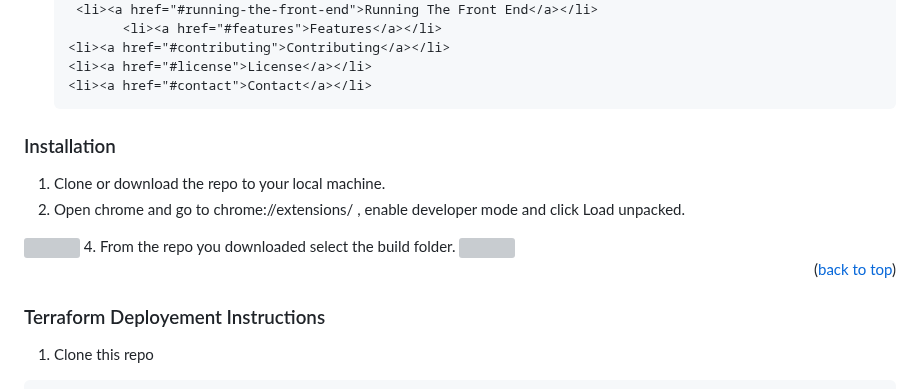
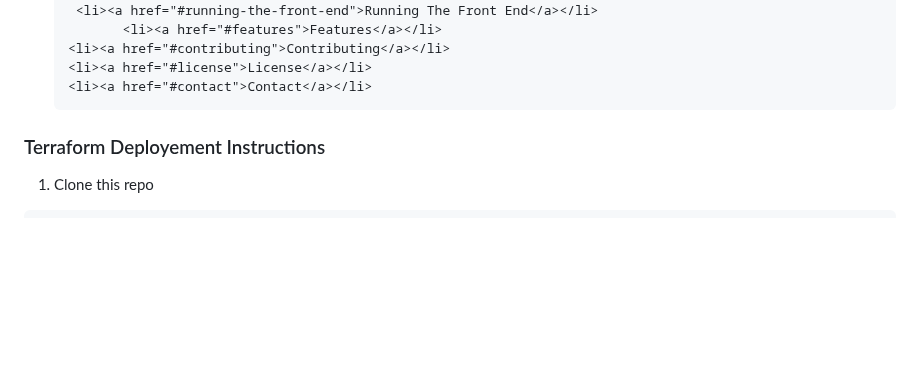
Before and after one commit to tariqmassaoudi/price_history_terraform, a Markdown page: README.md, the part around the change. Rendered like a GitHub page; folded sections open; blank space fills up the shorter version; grey boxes are pictures that could not be loaded.

```diff
--- a/README.md
+++ b/README.md
@@ -50,19 +50,6 @@
 
 
 
-
-### Installation
-
-
-1. Clone or download the repo to your local machine.
-2. Open chrome and go to chrome://extensions/ , enable developer mode and click Load unpacked.
- <img src="readme_images/installexplanation.png"/>
-4. From the repo you downloaded select the build folder.
- <img src="readme_images/folderselect.png"/>
-
-
-
-<p align="right">(<a href="#readme-top">back to top</a>)</p>
 
 ### Terraform Deployement Instructions
 1. Clone this repo
```
